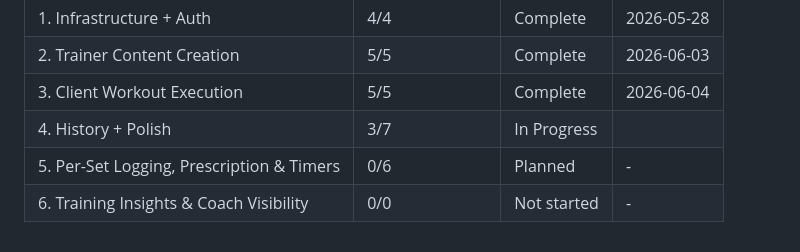
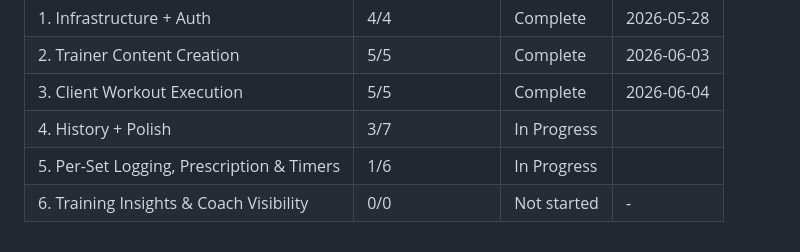
Before and after one commit to Rquesada06/TrainingCenter, a Markdown page: .planning/ROADMAP.md, the part around one of its changes. Rendered like a GitHub page.

```diff
--- a/.planning/ROADMAP.md
+++ b/.planning/ROADMAP.md
@@ -211,5 +211,5 @@ Phases execute in numeric order: 1 → 2 → 3 → 4 → 5 → 6
 | 2. Trainer Content Creation | 5/5 | Complete    | 2026-06-03 |
 | 3. Client Workout Execution | 5/5 | Complete    | 2026-06-04 |
 | 4. History + Polish | 3/7 | In Progress|  |
-| 5. Per-Set Logging, Prescription & Timers | 0/6 | Planned | - |
+| 5. Per-Set Logging, Prescription & Timers | 1/6 | In Progress|  |
 | 6. Training Insights & Coach Visibility | 0/0 | Not started | - |
```
Also changed, not shown: other parts of .planning/ROADMAP.md (+1 -1 lines), .planning/STATE.md (+8 -9 lines).
